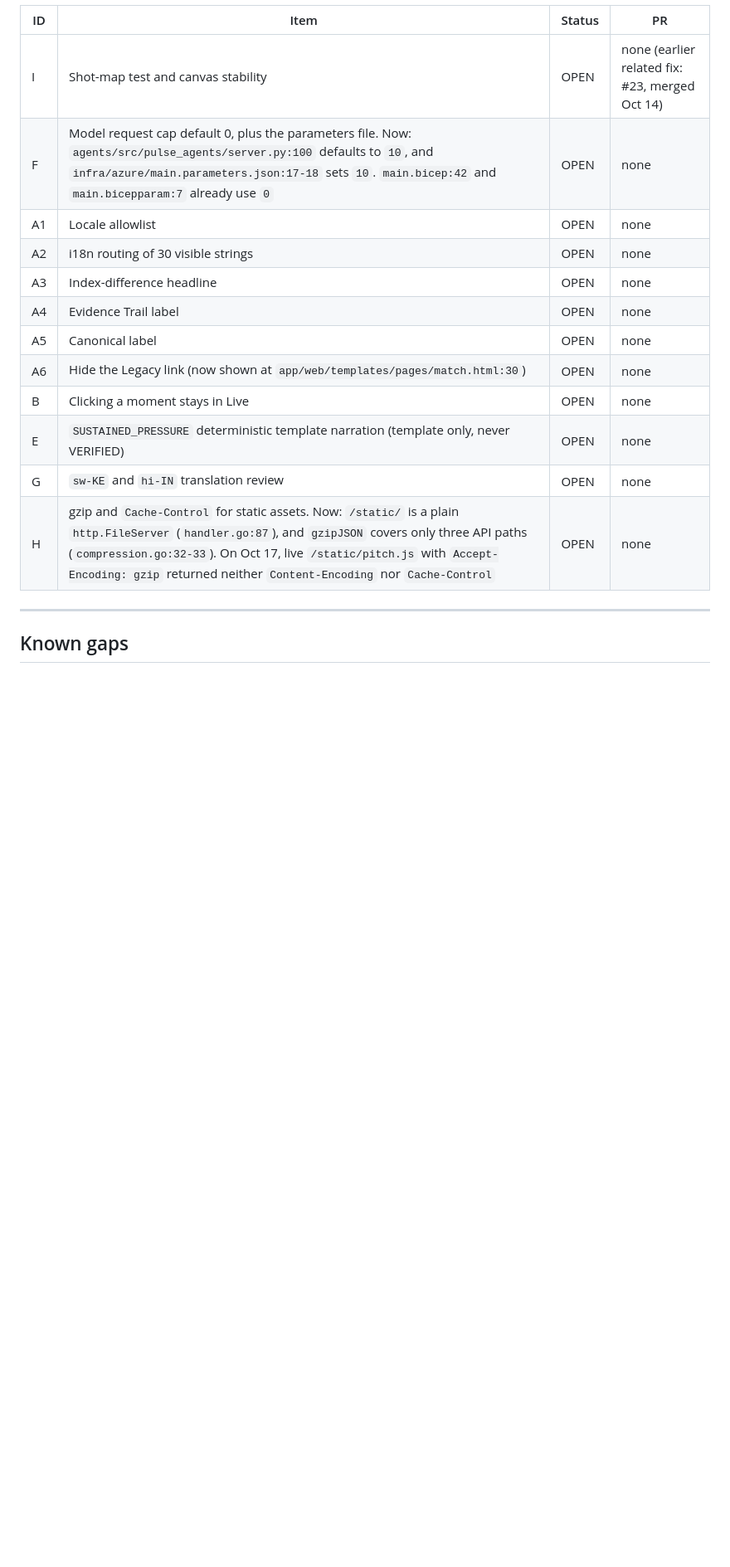
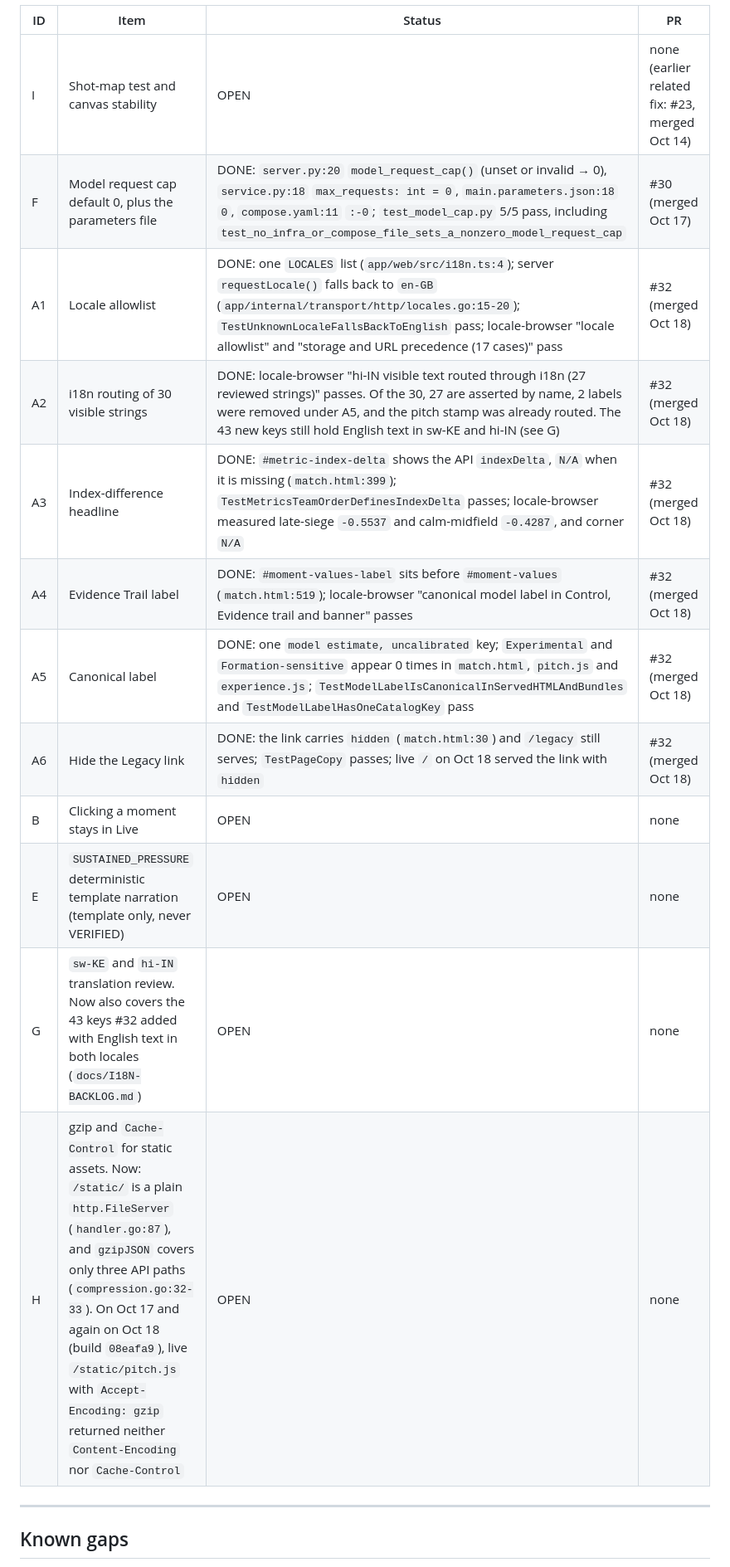
Before and after one commit to alexwafula/pulse, a Markdown page: PHASES.md, the part around one of its changes. Shown at 83% size. GitHub-like rendering; blank space fills up the shorter version.

```diff
--- a/PHASES.md
+++ b/PHASES.md
@@ -101,17 +101,17 @@ There are no open PRs (`gh pr list --state open` returned `[]` on Oct 17), so no
 | ID | Item | Status | PR |
 |---|---|---|---|
 | I | Shot-map test and canvas stability | OPEN | none (earlier related fix: #23, merged Oct 14) |
-| F | Model request cap default 0, plus the parameters file. Now: `agents/src/pulse_agents/server.py:100` defaults to `10`, and `infra/azure/main.parameters.json:17-18` sets `10`. `main.bicep:42` and `main.bicepparam:7` already use `0` | OPEN | none |
-| A1 | Locale allowlist | OPEN | none |
-| A2 | i18n routing of 30 visible strings | OPEN | none |
-| A3 | Index-difference headline | OPEN | none |
-| A4 | Evidence Trail label | OPEN | none |
-| A5 | Canonical label | OPEN | none |
-| A6 | Hide the Legacy link (now shown at `app/web/templates/pages/match.html:30`) | OPEN | none |
+| F | Model request cap default 0, plus the parameters file | DONE: `server.py:20` `model_request_cap()` (unset or invalid → 0), `service.py:18` `max_requests: int = 0`, `main.parameters.json:18` `0`, `compose.yaml:11` `:-0`; `test_model_cap.py` 5/5 pass, including `test_no_infra_or_compose_file_sets_a_nonzero_model_request_cap` | #30 (merged Oct 17) |
+| A1 | Locale allowlist | DONE: one `LOCALES` list (`app/web/src/i18n.ts:4`); server `requestLocale()` falls back to `en-GB` (`app/internal/transport/http/locales.go:15-20`); `TestUnknownLocaleFallsBackToEnglish` pass; locale-browser "locale allowlist" and "storage and URL precedence (17 cases)" pass | #32 (merged Oct 18) |
+| A2 | i18n routing of 30 visible strings | DONE: locale-browser "hi-IN visible text routed through i18n (27 reviewed strings)" passes. Of the 30, 27 are asserted by name, 2 labels were removed under A5, and the pitch stamp was already routed. The 43 new keys still hold English text in sw-KE and hi-IN (see G) | #32 (merged Oct 18) |
+| A3 | Index-difference headline | DONE: `#metric-index-delta` shows the API `indexDelta`, `N/A` when it is missing (`match.html:399`); `TestMetricsTeamOrderDefinesIndexDelta` passes; locale-browser measured late-siege `-0.5537` and calm-midfield `-0.4287`, and corner `N/A` | #32 (merged Oct 18) |
+| A4 | Evidence Trail label | DONE: `#moment-values-label` sits before `#moment-values` (`match.html:519`); locale-browser "canonical model label in Control, Evidence trail and banner" passes | #32 (merged Oct 18) |
+| A5 | Canonical label | DONE: one `model estimate, uncalibrated` key; `Experimental` and `Formation-sensitive` appear 0 times in `match.html`, `pitch.js` and `experience.js`; `TestModelLabelIsCanonicalInServedHTMLAndBundles` and `TestModelLabelHasOneCatalogKey` pass | #32 (merged Oct 18) |
+| A6 | Hide the Legacy link | DONE: the link carries `hidden` (`match.html:30`) and `/legacy` still serves; `TestPageCopy` passes; live `/` on Oct 18 served the link with `hidden` | #32 (merged Oct 18) |
 | B | Clicking a moment stays in Live | OPEN | none |
 | E | `SUSTAINED_PRESSURE` deterministic template narration (template only, never VERIFIED) | OPEN | none |
-| G | `sw-KE` and `hi-IN` translation review | OPEN | none |
-| H | gzip and `Cache-Control` for static assets. Now: `/static/` is a plain `http.FileServer` (`handler.go:87`), and `gzipJSON` covers only three API paths (`compression.go:32-33`). On Oct 17, live `/static/pitch.js` with `Accept-Encoding: gzip` returned neither `Content-Encoding` nor `Cache-Control` | OPEN | none |
+| G | `sw-KE` and `hi-IN` translation review. Now also covers the 43 keys #32 added with English text in both locales (`docs/I18N-BACKLOG.md`) | OPEN | none |
+| H | gzip and `Cache-Control` for static assets. Now: `/static/` is a plain `http.FileServer` (`handler.go:87`), and `gzipJSON` covers only three API paths (`compression.go:32-33`). On Oct 17 and again on Oct 18 (build `08eafa9`), live `/static/pitch.js` with `Accept-Encoding: gzip` returned neither `Content-Encoding` nor `Cache-Control` | OPEN | none |
 
 ---
 
```
Also changed, not shown: other parts of PHASES.md (+22 -20 lines).
